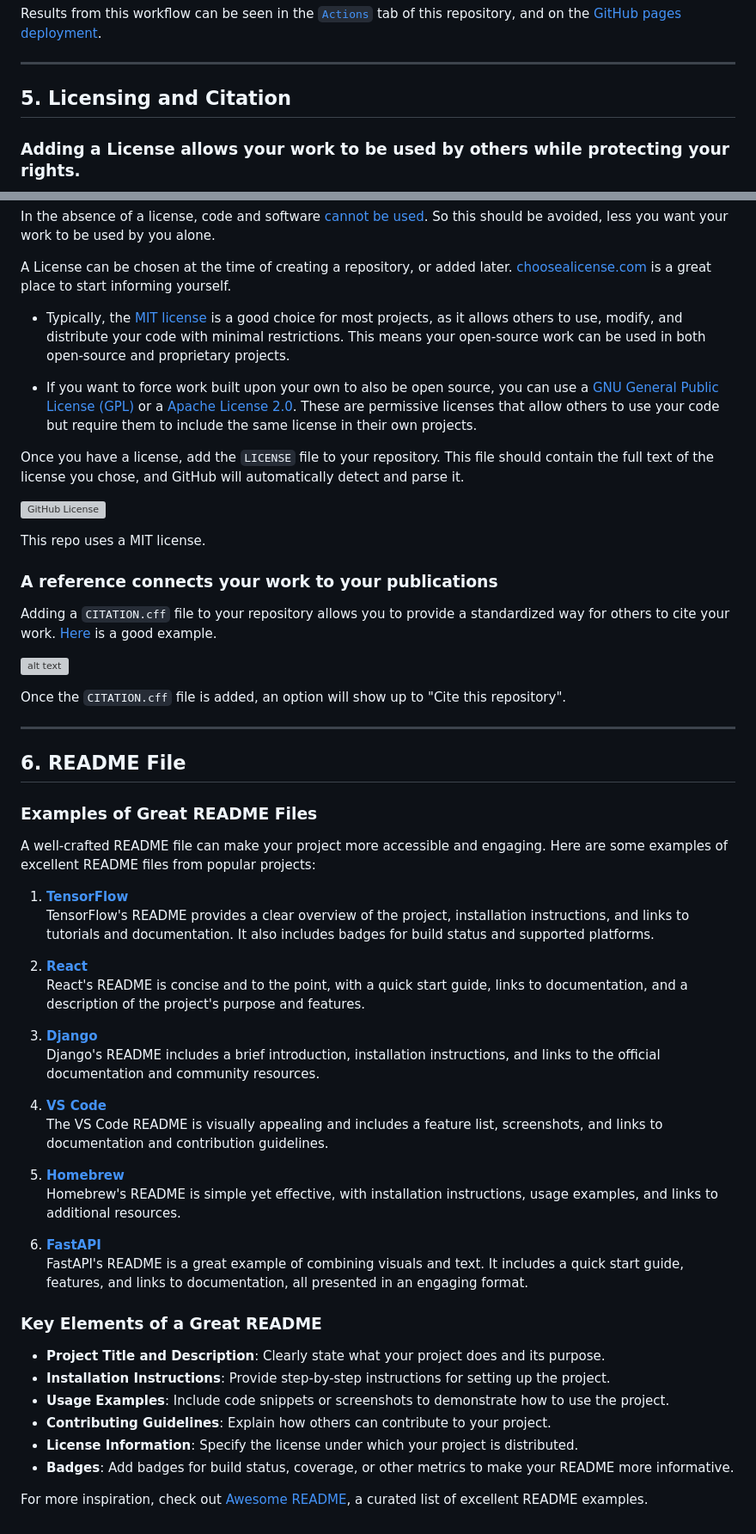
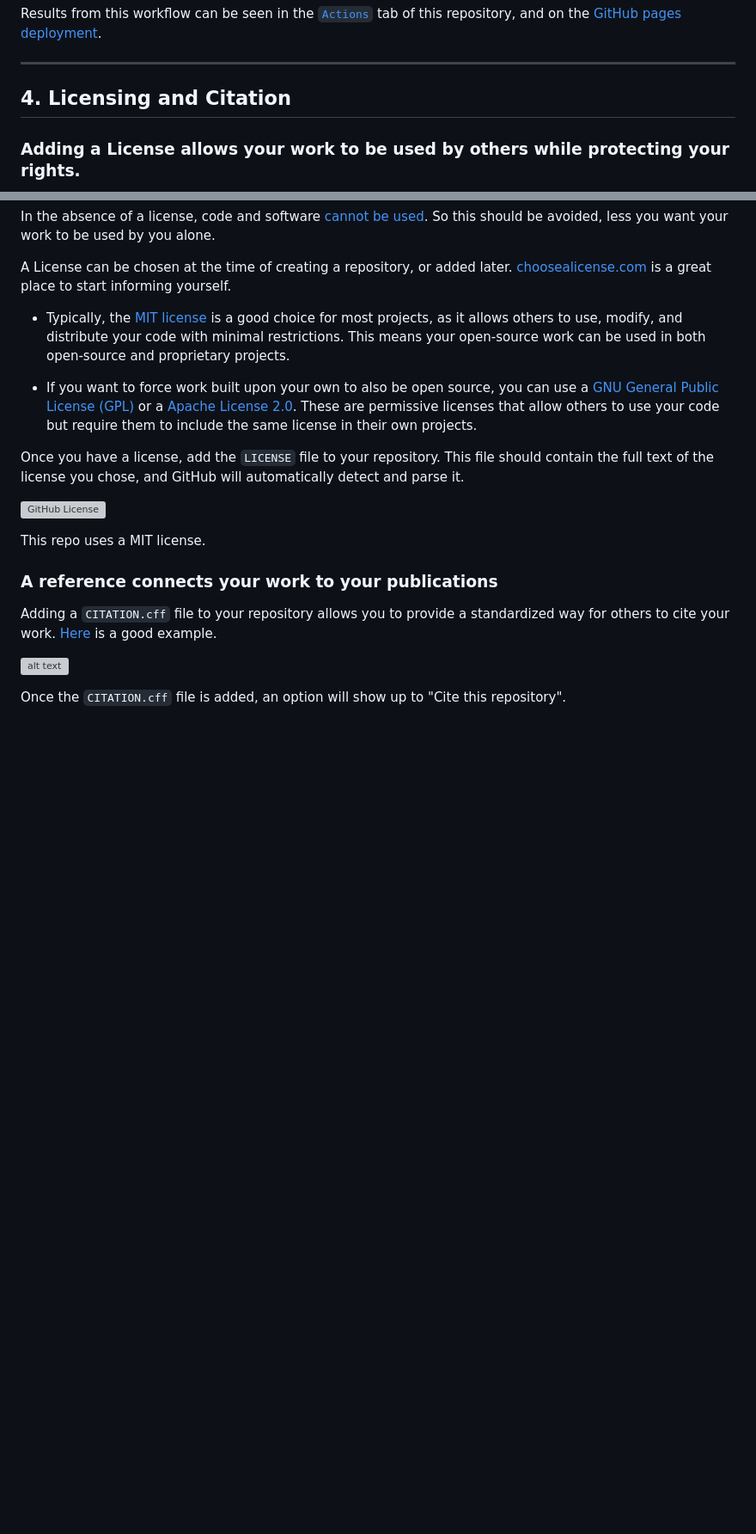
Before and after one commit to HCEMM/sc-tutorials, a Markdown page: github_tutorial/README.md, 2 parts joined by grey strips. Shown at 86% size. GitHub-like rendering; blank space fills up the shorter version; grey boxes are pictures that could not be loaded.

```diff
--- a/github_tutorial/README.md
+++ b/github_tutorial/README.md
@@ -189,7 +164,7 @@ Results from this workflow can be seen in the [`Actions`](https://github.com/HCE
 
 ---
 
-## 5. Licensing and Citation
+## 4. Licensing and Citation
 
 ### Adding a License allows your work to be used by others while protecting your rights.
 
@@ -214,40 +189,3 @@ Adding a `CITATION.cff` file to your repository allows you to provide a standard
 ![alt text](./share/citation.png)
 
 Once the `CITATION.cff` file is added, an option will show up to "Cite this repository".
-
----
-
-## 6. README File
-
-### Examples of Great README Files
-
-A well-crafted README file can make your project more accessible and engaging. Here are some examples of excellent README files from popular projects:
-
-1. **[TensorFlow](https://github.com/tensorflow/tensorflow)**
-    TensorFlow's README provides a clear overview of the project, installation instructions, and links to tutorials and documentation. It also includes badges for build status and supported platforms.
-
-2. **[React](https://github.com/facebook/react)**
-    React's README is concise and to the point, with a quick start guide, links to documentation, and a description of the project's purpose and features.
-
-3. **[Django](https://github.com/django/django)**
-    Django's README includes a brief introduction, installation instructions, and links to the official documentation and community resources.
-
-4. **[VS Code](https://github.com/microsoft/vscode)**
-    The VS Code README is visually appealing and includes a feature list, screenshots, and links to documentation and contribution guidelines.
-
-5. **[Homebrew](https://github.com/Homebrew/brew)**
-    Homebrew's README is simple yet effective, with installation instructions, usage examples, and links to additional resources.
-
-6. **[FastAPI](https://github.com/tiangolo/fastapi)**
-    FastAPI's README is a great example of combining visuals and text. It includes a quick start guide, features, and links to documentation, all presented in an engaging format.
-
-### Key Elements of a Great README
-
-- **Project Title and Description**: Clearly state what your project does and its purpose.
-- **Installation Instructions**: Provide step-by-step instructions for setting up the project.
-- **Usage Examples**: Include code snippets or screenshots to demonstrate how to use the project.
-- **Contributing Guidelines**: Explain how others can contribute to your project.
-- **License Information**: Specify the license under which your project is distributed.
-- **Badges**: Add badges for build status, coverage, or other metrics to make your README more informative.
-
-For more inspiration, check out [Awesome README](https://github.com/matiassingers/awesome-readme), a curated list of excellent README examples.
```
Also changed, not shown: other parts of github_tutorial/README.md (+7 -32 lines).
